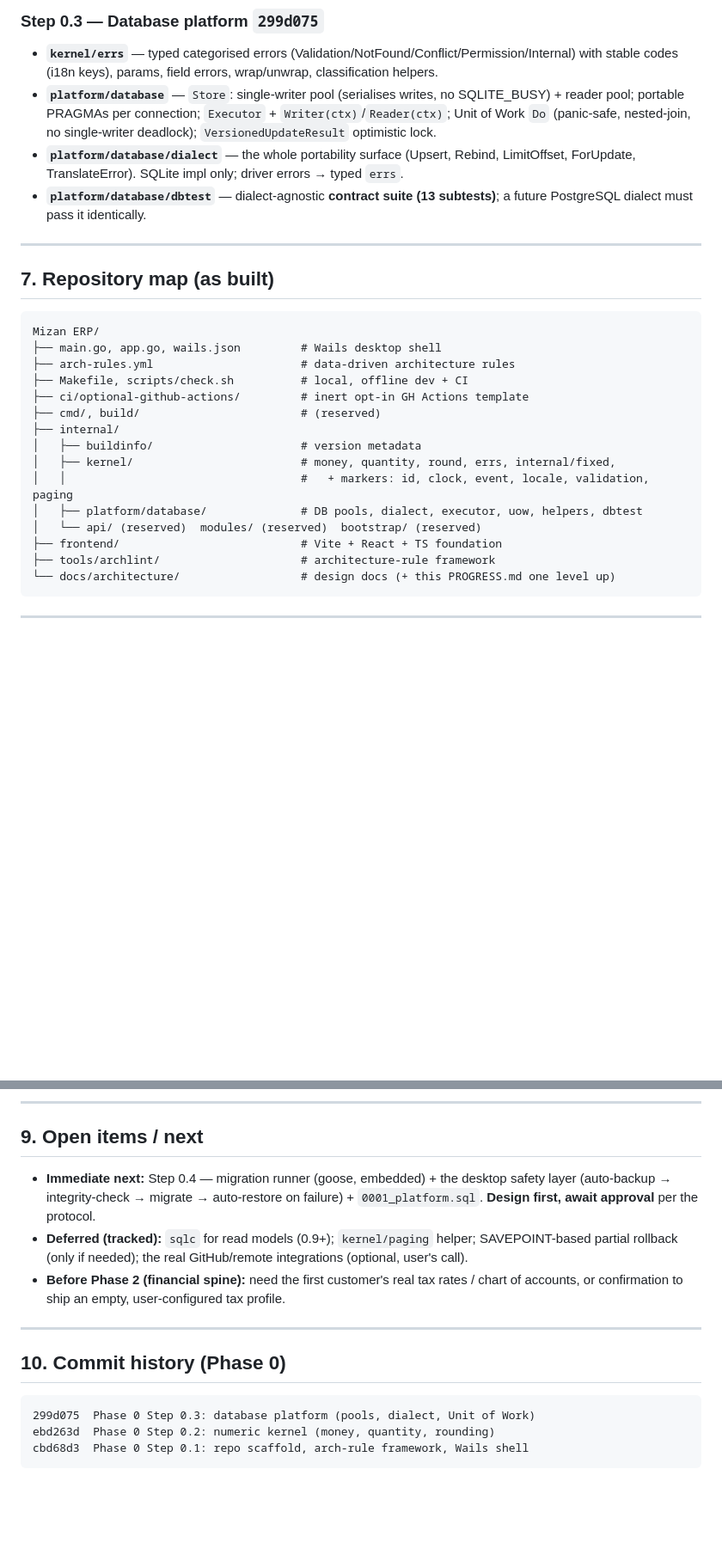
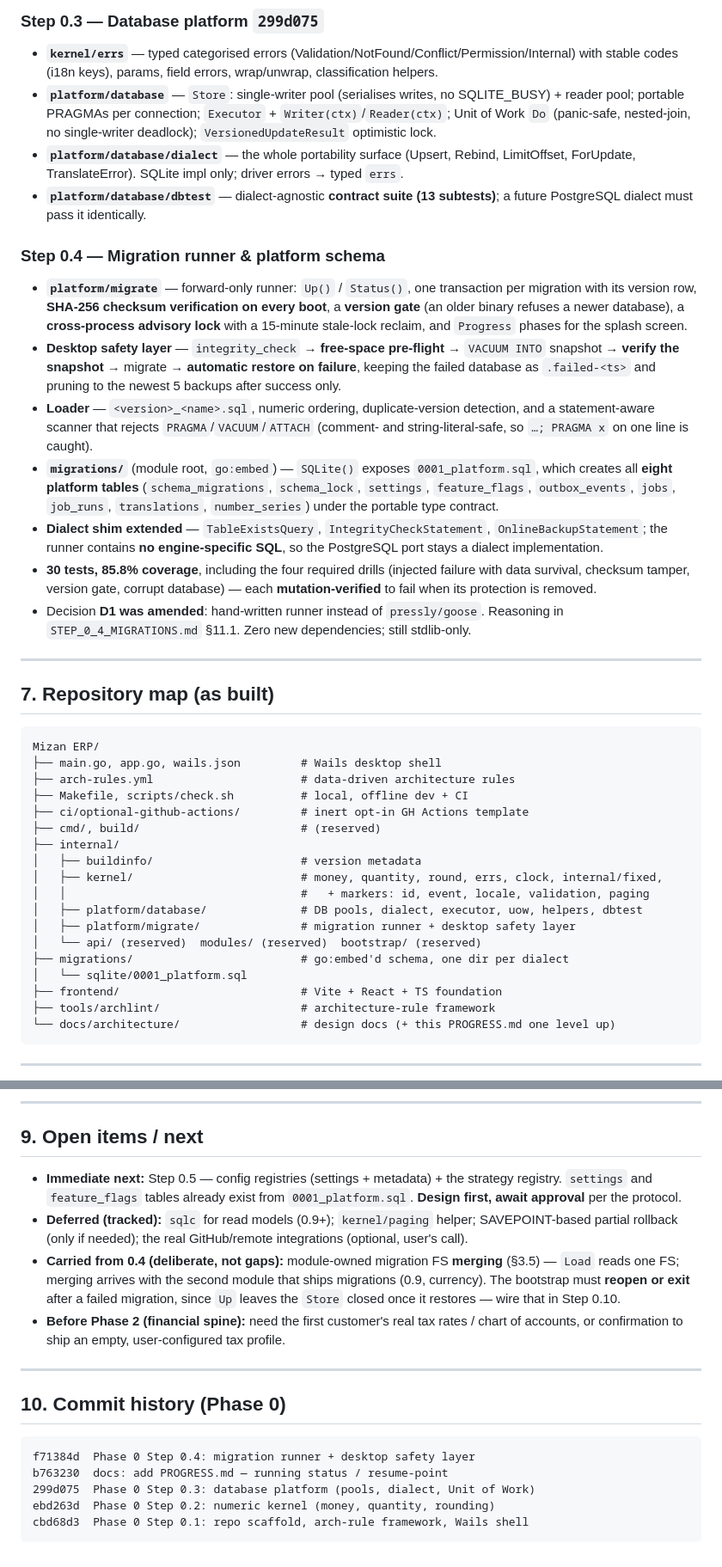
Before and after one commit to Rony-ZenAlden/Mizan-Lite, a Markdown page: docs/PROGRESS.md, 2 parts joined by grey strips. Shown at 86% size. GitHub-like rendering; blank space fills up the shorter version.

Commit message:
docs: record Step 0.4 in PROGRESS.md
Marks 0.4 committed, adds the implementation detail and the amended D1,
and sets Step 0.5 (config registries) as the next design gate. Notes two
items deliberately carried forward: module-owned migration FS merging
(arrives with the second module shipping migrations, 0.9) and the
bootstrap's obligation to reopen or exit after a restore, since Up leaves
the Store closed on that path (Step 0.10).

````diff
--- a/docs/PROGRESS.md
+++ b/docs/PROGRESS.md
@@ -131,6 +132,30 @@ The reusable **application kernel** future modules plug into (no business featur
 - **`platform/database/dbtest`** — dialect-agnostic **contract suite (13 subtests)**; a future
   PostgreSQL dialect must pass it identically.
 
+### Step 0.4 — Migration runner & platform schema
+- **`platform/migrate`** — forward-only runner: `Up()` / `Status()`, one transaction per
+  migration with its version row, **SHA-256 checksum verification on every boot**, a
+  **version gate** (an older binary refuses a newer database), a **cross-process advisory
+  lock** with a 15-minute stale-lock reclaim, and `Progress` phases for the splash screen.
+- **Desktop safety layer** — `integrity_check` → **free-space pre-flight** → `VACUUM INTO`
+  snapshot → **verify the snapshot** → migrate → **automatic restore on failure**, keeping the
+  failed database as `.failed-<ts>` and pruning to the newest 5 backups after success only.
+- **Loader** — `<version>_<name>.sql`, numeric ordering, duplicate-version detection, and a
+  statement-aware scanner that rejects `PRAGMA`/`VACUUM`/`ATTACH` (comment- and
+  string-literal-safe, so `…; PRAGMA x` on one line is caught).
+- **`migrations/`** (module root, `go:embed`) — `SQLite()` exposes `0001_platform.sql`, which
+  creates all **eight platform tables** (`schema_migrations`, `schema_lock`, `settings`,
+  `feature_flags`, `outbox_events`, `jobs`, `job_runs`, `translations`, `number_series`) under
+  the portable type contract.
+- **Dialect shim extended** — `TableExistsQuery`, `IntegrityCheckStatement`,
+  `OnlineBackupStatement`; the runner contains **no engine-specific SQL**, so the PostgreSQL
+  port stays a dialect implementation.
+- **30 tests, 85.8% coverage**, including the four required drills (injected failure with data
+  survival, checksum tamper, version gate, corrupt database) — each **mutation-verified** to
+  fail when its protection is removed.
+- Decision **D1 was amended**: hand-written runner instead of `pressly/goose`. Reasoning in
+  `STEP_0_4_MIGRATIONS.md` §11.1. Zero new dependencies; still stdlib-only.
+
 ---
 
 ## 7. Repository map (as built)
@@ -144,10 +169,13 @@ Mizan ERP/
 ├── cmd/, build/                        # (reserved)
 ├── internal/
 │   ├── buildinfo/                      # version metadata
-│   ├── kernel/                         # money, quantity, round, errs, internal/fixed,
-│   │                                   #   + markers: id, clock, event, locale, validation, paging
+│   ├── kernel/                         # money, quantity, round, errs, clock, internal/fixed,
+│   │                                   #   + markers: id, event, locale, validation, paging
 │   ├── platform/database/              # DB pools, dialect, executor, uow, helpers, dbtest
+│   ├── platform/migrate/               # migration runner + desktop safety layer
 │   └── api/ (reserved)  modules/ (reserved)  bootstrap/ (reserved)
+├── migrations/                         # go:embed'd schema, one dir per dialect
+│   └── sqlite/0001_platform.sql
 ├── frontend/                           # Vite + React + TS foundation
 ├── tools/archlint/                     # architecture-rule framework
 └── docs/architecture/                  # design docs (+ this PROGRESS.md one level up)
@@ -173,11 +201,15 @@ Prereqs present: Go 1.26, Node 22, golangci-lint. **Not installed locally:** the
 
 ## 9. Open items / next
 
-- **Immediate next:** Step 0.4 — migration runner (goose, embedded) + the desktop safety layer
-  (auto-backup → integrity-check → migrate → auto-restore on failure) + `0001_platform.sql`.
+- **Immediate next:** Step 0.5 — config registries (settings + metadata) + the strategy
+  registry. `settings` and `feature_flags` tables already exist from `0001_platform.sql`.
   **Design first, await approval** per the protocol.
 - **Deferred (tracked):** `sqlc` for read models (0.9+); `kernel/paging` helper; SAVEPOINT-based
   partial rollback (only if needed); the real GitHub/remote integrations (optional, user's call).
+- **Carried from 0.4 (deliberate, not gaps):** module-owned migration FS **merging** (§3.5) —
+  `Load` reads one FS; merging arrives with the second module that ships migrations (0.9,
+  currency). The bootstrap must **reopen or exit** after a failed migration, since `Up` leaves
+  the `Store` closed once it restores — wire that in Step 0.10.
 - **Before Phase 2 (financial spine):** need the first customer's real tax rates / chart of
   accounts, or confirmation to ship an empty, user-configured tax profile.
 
@@ -186,6 +218,8 @@ Prereqs present: Go 1.26, Node 22, golangci-lint. **Not installed locally:** the
 ## 10. Commit history (Phase 0)
 
 ```
+f71384d  Phase 0 Step 0.4: migration runner + desktop safety layer
+b763230  docs: add PROGRESS.md — running status / resume-point
 299d075  Phase 0 Step 0.3: database platform (pools, dialect, Unit of Work)
 ebd263d  Phase 0 Step 0.2: numeric kernel (money, quantity, rounding)
 cbd68d3  Phase 0 Step 0.1: repo scaffold, arch-rule framework, Wails shell
````
Also changed, not shown: other parts of docs/PROGRESS.md (+4 -3 lines).
